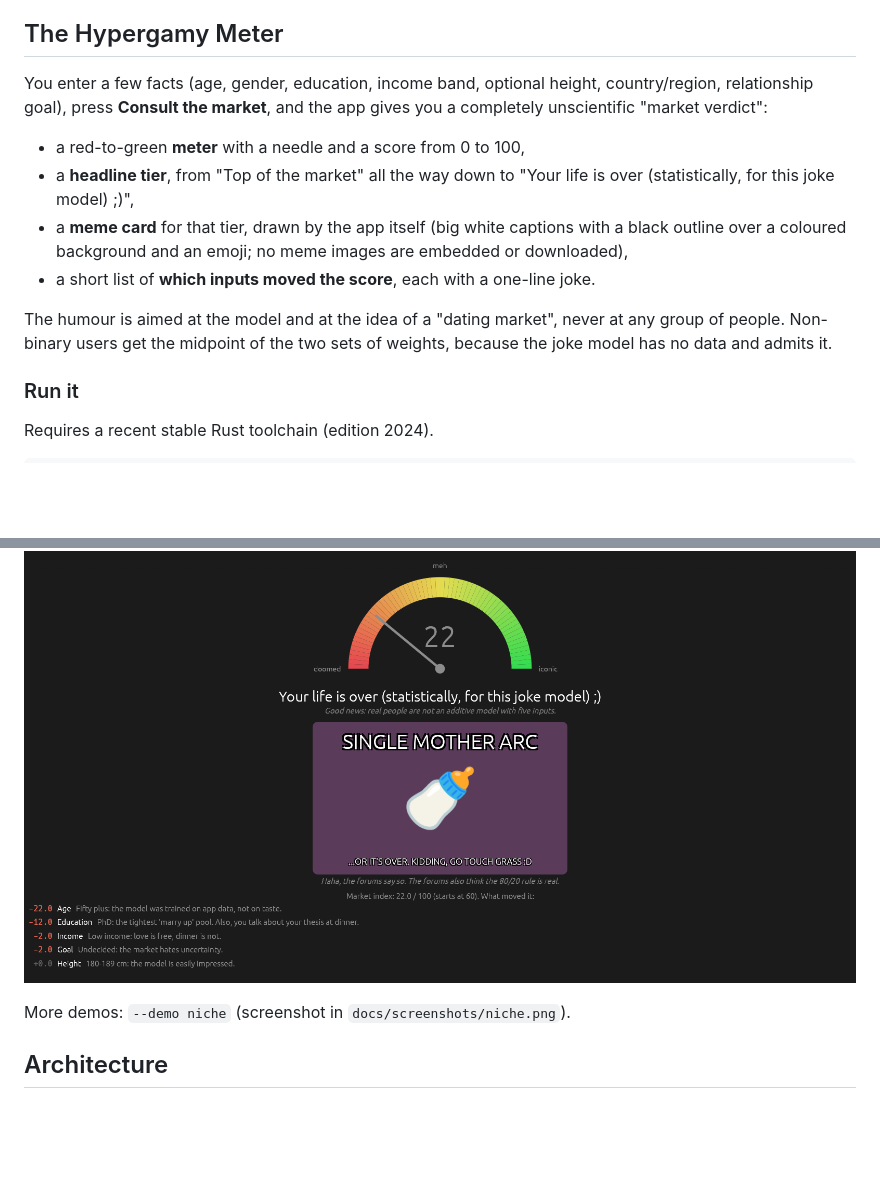
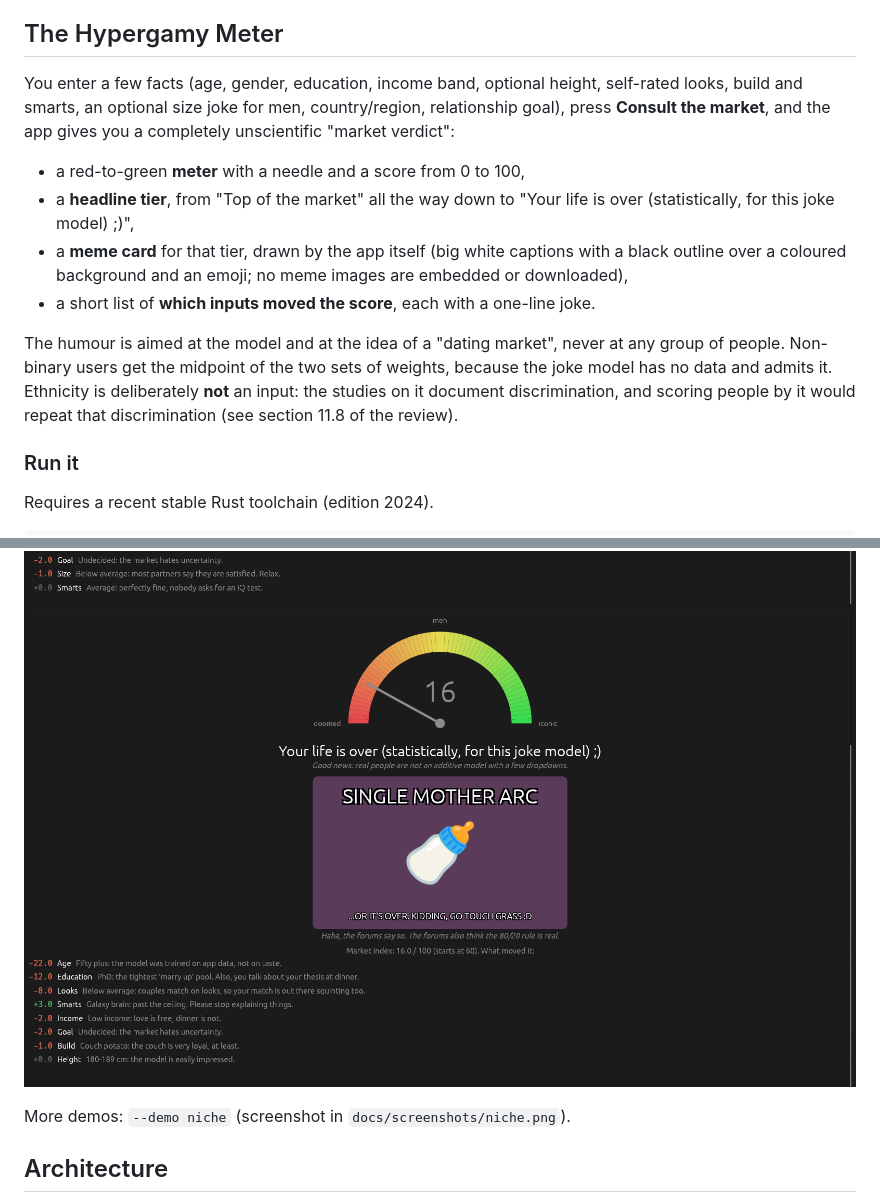
Before and after one commit to samliumay/is_hypergamy_real, a Markdown page: README.md, 2 parts joined by grey strips. Rendered like a GitHub page; pictures changed too: docs/screenshots/its-over.png, docs/screenshots/single-mother-arc.png; blank space fills up the shorter version.

```diff
--- a/README.md
+++ b/README.md
@@ -10,6 +10,7 @@ deliberately silly desktop app, the **Hypergamy Meter**.
 ## The Hypergamy Meter
 
 You enter a few facts (age, gender, education, income band, optional height,
+self-rated looks, build and smarts, an optional size joke for men,
 country/region, relationship goal), press **Consult the market**, and the app
 gives you a completely unscientific "market verdict":
 
@@ -23,7 +24,10 @@ gives you a completely unscientific "market verdict":
 
 The humour is aimed at the model and at the idea of a "dating market", never at
 any group of people. Non-binary users get the midpoint of the two sets of
-weights, because the joke model has no data and admits it.
+weights, because the joke model has no data and admits it. Ethnicity is
+deliberately **not** an input: the studies on it document discrimination, and
+scoring people by it would repeat that discrimination (see section 11.8 of the
+review).
 
 ### Run it
 
```
Also changed, not shown: other parts of README.md (+6 -2 lines), docs/screenshots/form.png, docs/screenshots/niche.png, docs/screenshots/top.png, 4 other files.
